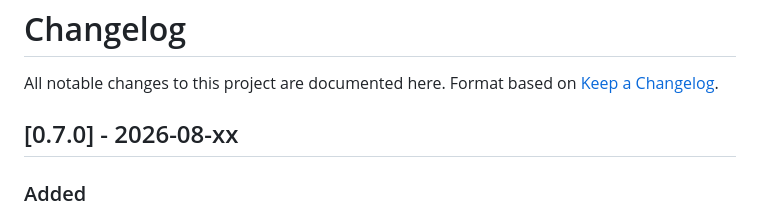
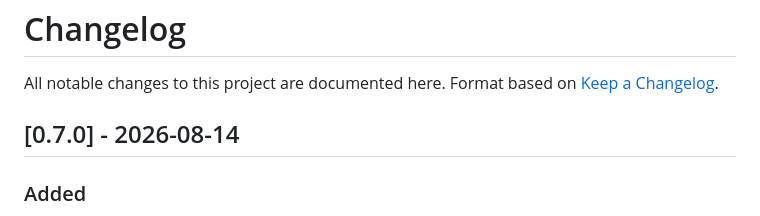
Before and after one commit to ClemsonJeeper/astrion-custom-dashboard, a Markdown page: CHANGELOG.md, the part around the change. Rendered like a GitHub page.

```diff
--- a/CHANGELOG.md
+++ b/CHANGELOG.md
@@ -3,7 +3,7 @@
 All notable changes to this project are documented here.
 Format based on [Keep a Changelog](https://keepachangelog.com/en/1.1.0/).
 
-## [0.7.0] - 2026-08-xx
+## [0.7.0] - 2026-08-14
 
 ### Added
 
```
